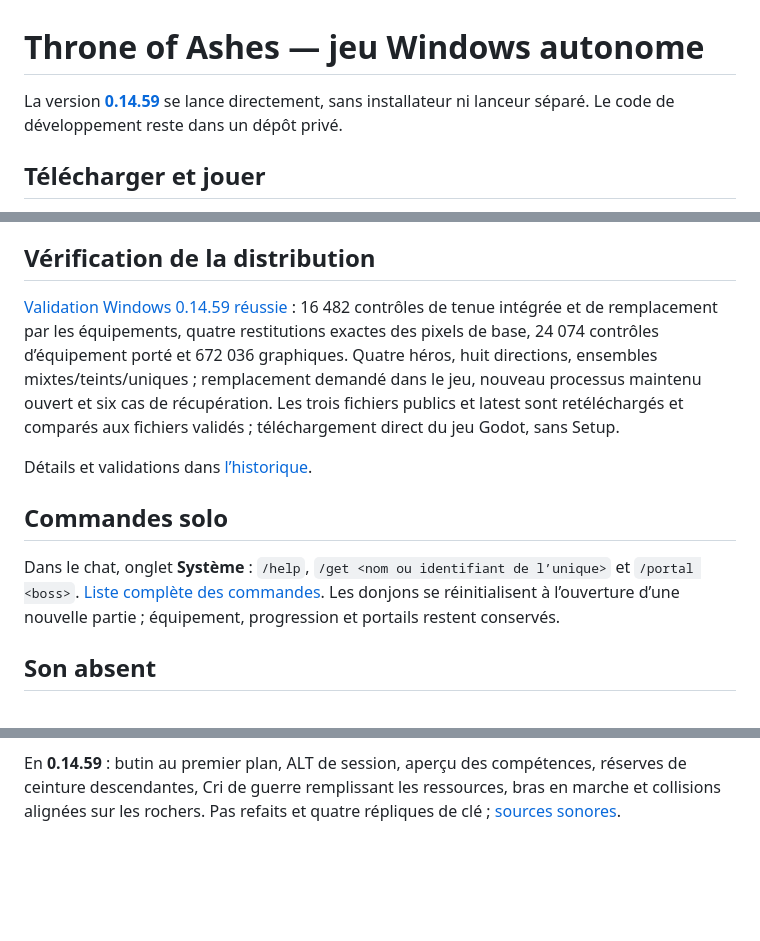
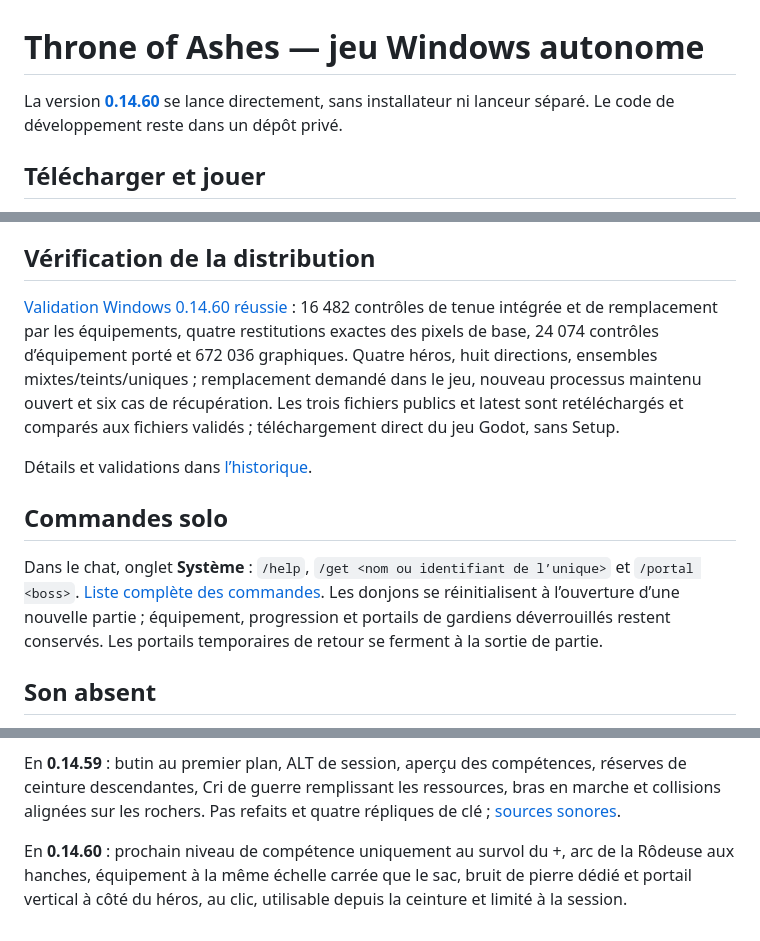
Before and after one commit to evansuka/Throne-of-Ashes-updates, a Markdown page: README.md, 3 parts joined by grey strips. Drawn GitHub-style; blank space fills up the shorter version.

Commit message:
Document 0.14.60 verified standalone release and session portal

```diff
--- a/README.md
+++ b/README.md
@@ -1,6 +1,6 @@
 # Throne of Ashes — jeu Windows autonome
 
-La version **[0.14.59](https://github.com/evansuka/Throne-of-Ashes-updates/releases/tag/v0.14.59)** se lance directement, sans installateur ni lanceur séparé. Le code de développement reste dans un dépôt privé.
+La version **[0.14.60](https://github.com/evansuka/Throne-of-Ashes-updates/releases/tag/v0.14.60)** se lance directement, sans installateur ni lanceur séparé. Le code de développement reste dans un dépôt privé.
 
 ## Télécharger et jouer
 
@@ -22,13 +22,13 @@ Les traces d’une mise à jour autonome se trouvent dans `%LOCALAPPDATA%\Throne
 
 ## Vérification de la distribution
 
-[Validation Windows 0.14.59 réussie](https://github.com/evansuka/Throne-of-Ashes-updates/actions/runs/40894853071) : 16 482 contrôles de tenue intégrée et de remplacement par les équipements, quatre restitutions exactes des pixels de base, 24 074 contrôles d’équipement porté et 672 036 graphiques. Quatre héros, huit directions, ensembles mixtes/teints/uniques ; remplacement demandé dans le jeu, nouveau processus maintenu ouvert et six cas de récupération. Les trois fichiers publics et latest sont retéléchargés et comparés aux fichiers validés ; téléchargement direct du jeu Godot, sans Setup.
+[Validation Windows 0.14.60 réussie](https://github.com/evansuka/Throne-of-Ashes-updates/actions/runs/40929419509) : 16 482 contrôles de tenue intégrée et de remplacement par les équipements, quatre restitutions exactes des pixels de base, 24 074 contrôles d’équipement porté et 672 036 graphiques. Quatre héros, huit directions, ensembles mixtes/teints/uniques ; remplacement demandé dans le jeu, nouveau processus maintenu ouvert et six cas de récupération. Les trois fichiers publics et latest sont retéléchargés et comparés aux fichiers validés ; téléchargement direct du jeu Godot, sans Setup.
 
 Détails et validations dans [l’historique](CHANGELOG.md).
 
 ## Commandes solo
 
-Dans le chat, onglet **Système** : `/help`, `/get <nom ou identifiant de l’unique>` et `/portal <boss>`. [Liste complète des commandes](COMMANDES-SOLO.md). Les donjons se réinitialisent à l’ouverture d’une nouvelle partie ; équipement, progression et portails restent conservés.
+Dans le chat, onglet **Système** : `/help`, `/get <nom ou identifiant de l’unique>` et `/portal <boss>`. [Liste complète des commandes](COMMANDES-SOLO.md). Les donjons se réinitialisent à l’ouverture d’une nouvelle partie ; équipement, progression et portails de gardiens déverrouillés restent conservés. Les portails temporaires de retour se ferment à la sortie de partie.
 
 ## Son absent
 
@@ -79,3 +79,5 @@ En **0.14.57**, les quatre héros ont de nouvelles tenues et proportions, avec d
 En **0.14.58**, le Paladin retrouve sa tenue crème avec le nouvel écu, le Sorcier tient réellement son bâton à deux mains à l’accueil, les haches/épées pointent vers le haut au repos et les capuches sont recalées. Windows valide 561 contrôles ciblés supplémentaires.
 
 En **0.14.59** : butin au premier plan, ALT de session, aperçu des compétences, réserves de ceinture descendantes, Cri de guerre remplissant les ressources, bras en marche et collisions alignées sur les rochers. Pas refaits et quatre répliques de clé ; [sources sonores](CREDITS-AUDIO-01459.md).
+
+En **0.14.60** : prochain niveau de compétence uniquement au survol du +, arc de la Rôdeuse aux hanches, équipement à la même échelle carrée que le sac, bruit de pierre dédié et portail vertical à côté du héros, au clic, utilisable depuis la ceinture et limité à la session.
```
Also changed, not shown: CHANGELOG.md (+15 -0 lines).
